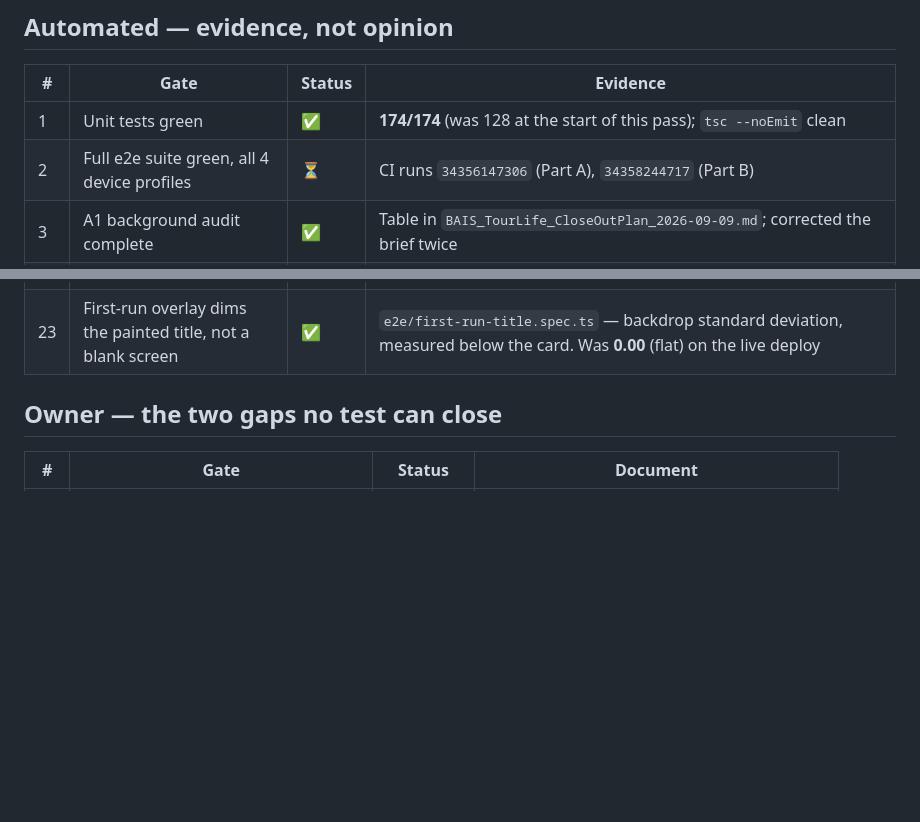
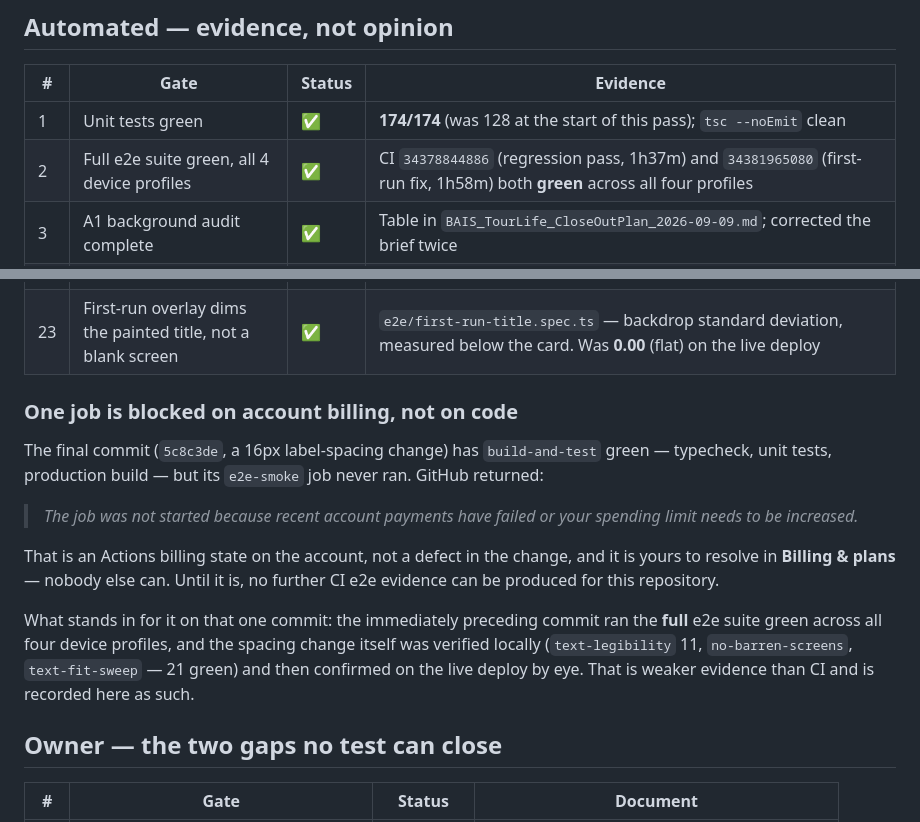
Before and after one commit to jamestown502502/tour-life-v3, a Markdown page: docs/RELEASE_GATE.md, 2 parts joined by grey strips. Rendered like a GitHub page; blank space fills up the shorter version.

Commit message:
Record CI evidence and the Actions billing block in the release gate
Gate 2 (full e2e, all four device profiles) is now green with evidence: CI runs
34378844886 and 34381965080, 1h37m and 1h58m respectively.

The final commit's e2e-smoke job never ran -- GitHub reports the account's Actions
payments have failed or its spending limit needs raising. That is an account state,
not a code defect, and only the owner can clear it. Recorded honestly rather than
counted as a pass: what stands in for it is the previous commit's full green suite
plus local verification of the 16px spacing change.

Co-Authored-By: Claude Opus 5 <noreply@anthropic.com>

```diff
--- a/docs/RELEASE_GATE.md
+++ b/docs/RELEASE_GATE.md
@@ -19,7 +19,7 @@ automated and are the two genuine gaps in this project's verification.
 | # | Gate | Status | Evidence |
 |---|---|---|---|
 | 1 | Unit tests green | ✅ | **174/174** (was 128 at the start of this pass); `tsc --noEmit` clean |
-| 2 | Full e2e suite green, all 4 device profiles | ⏳ | CI runs `34356147306` (Part A), `34358244717` (Part B) |
+| 2 | Full e2e suite green, all 4 device profiles | ✅ | CI `34378844886` (regression pass, 1h37m) and `34381965080` (first-run fix, 1h58m) both **green** across all four profiles |
 | 3 | A1 background audit complete | ✅ | Table in `BAIS_TourLife_CloseOutPlan_2026-09-09.md`; corrected the brief twice |
 | 4 | No barren screens | ✅ | All 10 full-screen scenes render their painted texture — `e2e/no-barren-screens.spec.ts` |
 | 5 | Overlays dim rather than hide | ✅ | Settings 0.82, HowToPlay 0.78 (were 0.98 / 0.85) |
@@ -38,6 +38,23 @@ automated and are the two genuine gaps in this project's verification.
 | 21 | Every label legible on its real backdrop | ✅ | `e2e/text-legibility.spec.ts` — WCAG contrast measured from actual rendered pixels, 3.0:1 minimum, 11 checks over 8 scenes + 3 minigames |
 | 22 | All 10 minigames have painted art | ✅ | The three new types were shipped without backdrops; generated, measured seam-free, 1440x2560 |
 | 23 | First-run overlay dims the painted title, not a blank screen | ✅ | `e2e/first-run-title.spec.ts` — backdrop standard deviation, measured below the card. Was **0.00** (flat) on the live deploy |
+
+### One job is blocked on account billing, not on code
+
+The final commit (`5c8c3de`, a 16px label-spacing change) has `build-and-test` green — typecheck,
+unit tests, production build — but its `e2e-smoke` job never ran. GitHub returned:
+
+> *The job was not started because recent account payments have failed or your spending limit needs
+> to be increased.*
+
+That is an Actions billing state on the account, not a defect in the change, and it is yours to
+resolve in **Billing & plans** — nobody else can. Until it is, no further CI e2e evidence can be
+produced for this repository.
+
+What stands in for it on that one commit: the immediately preceding commit ran the **full** e2e
+suite green across all four device profiles, and the spacing change itself was verified locally
+(`text-legibility` 11, `no-barren-screens`, `text-fit-sweep` — 21 green) and then confirmed on the
+live deploy by eye. That is weaker evidence than CI and is recorded here as such.
 
 ## Owner — the two gaps no test can close
 
```
